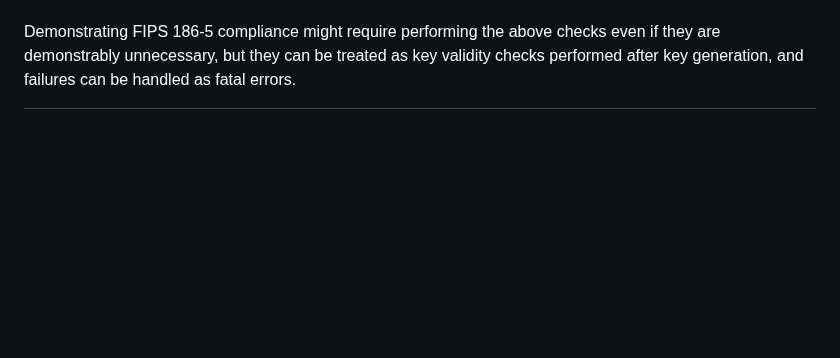
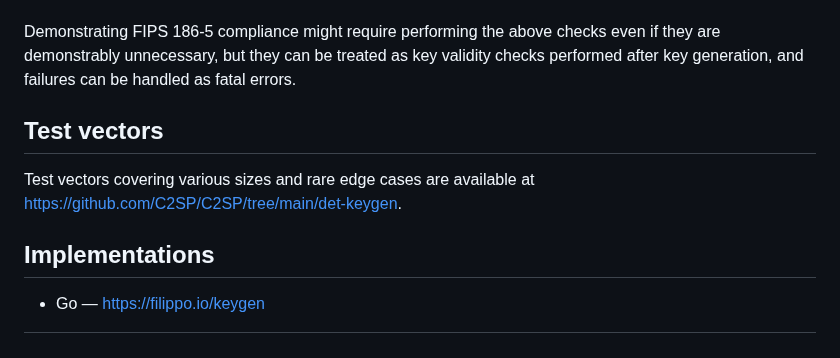
Before and after one commit to C2SP/C2SP, a Markdown page: det-keygen.md, the part around the change. GitHub-like rendering; blank space fills up the shorter version.

Commit message:
det-keygen: add test vectors and implementation links

```diff
--- a/det-keygen.md
+++ b/det-keygen.md
@@ -461,3 +461,12 @@ fatal errors.
 [FIPS 186-5, Appendix B.3]: https://doi.org/10.6028/NIST.FIPS.186-5
 [FIPS 186-5, Table B.1]: https://doi.org/10.6028/NIST.FIPS.186-5
 [FIPS 186-5, Appendix C.1]: https://doi.org/10.6028/NIST.FIPS.186-5
+
+## Test vectors
+
+Test vectors covering various sizes and rare edge cases are available at
+https://github.com/C2SP/C2SP/tree/main/det-keygen.
+
+## Implementations
+
+ - Go — https://filippo.io/keygen
```
